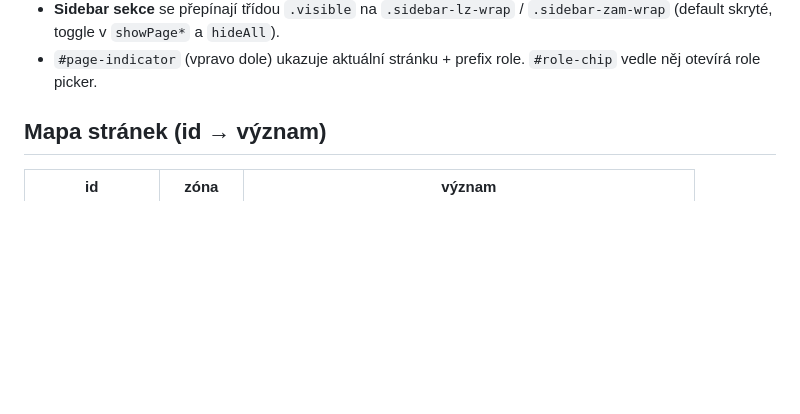
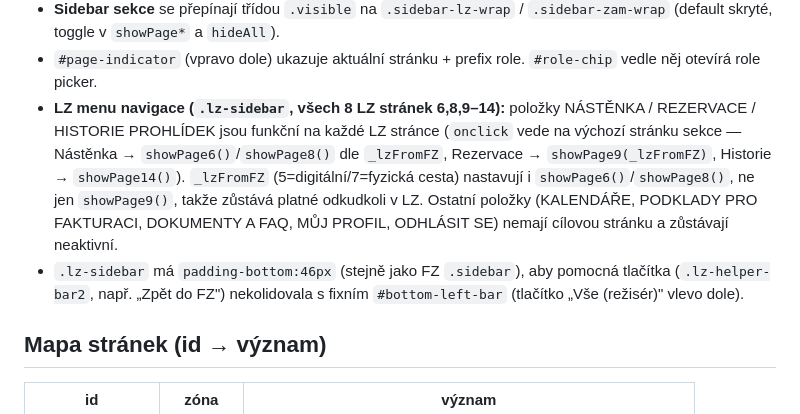
Before and after one commit to SulcJakub88/DEMO-Paperless, a Markdown page: CLAUDE.md, the part around the change. Drawn GitHub-style; blank space fills up the shorter version.

Commit message:
Doplnění CLAUDE.md — dokumentace LZ menu navigace a padding-bottom fixu
Co-Authored-By: Claude Code <noreply@anthropic.com>

```diff
--- a/CLAUDE.md
+++ b/CLAUDE.md
@@ -99,6 +99,17 @@ Multi-page SPA řízená JS. Klíč: `const allPages = [...]` (řádek ~4461).
   `.sidebar-zam-wrap` (default skryté, toggle v `showPage*` a `hideAll`).
 - `#page-indicator` (vpravo dole) ukazuje aktuální stránku + prefix role.
   `#role-chip` vedle něj otevírá role picker.
+- **LZ menu navigace (`.lz-sidebar`, všech 8 LZ stránek 6,8,9–14):** položky
+  NÁSTĚNKA / REZERVACE / HISTORIE PROHLÍDEK jsou funkční na každé LZ stránce
+  (`onclick` vede na výchozí stránku sekce — Nástěnka → `showPage6()`/`showPage8()`
+  dle `_lzFromFZ`, Rezervace → `showPage9(_lzFromFZ)`, Historie → `showPage14()`).
+  `_lzFromFZ` (5=digitální/7=fyzická cesta) nastavují i `showPage6()`/`showPage8()`,
+  ne jen `showPage9()`, takže zůstává platné odkudkoli v LZ. Ostatní položky
+  (KALENDÁŘE, PODKLADY PRO FAKTURACI, DOKUMENTY A FAQ, MŮJ PROFIL, ODHLÁSIT SE)
+  nemají cílovou stránku a zůstávají neaktivní.
+- `.lz-sidebar` má `padding-bottom:46px` (stejně jako FZ `.sidebar`), aby
+  pomocná tlačítka (`.lz-helper-bar2`, např. „Zpět do FZ") nekolidovala
+  s fixním `#bottom-left-bar` (tlačítko „Vše (režisér)" vlevo dole).
 
 ## Mapa stránek (id → význam)
 
```
